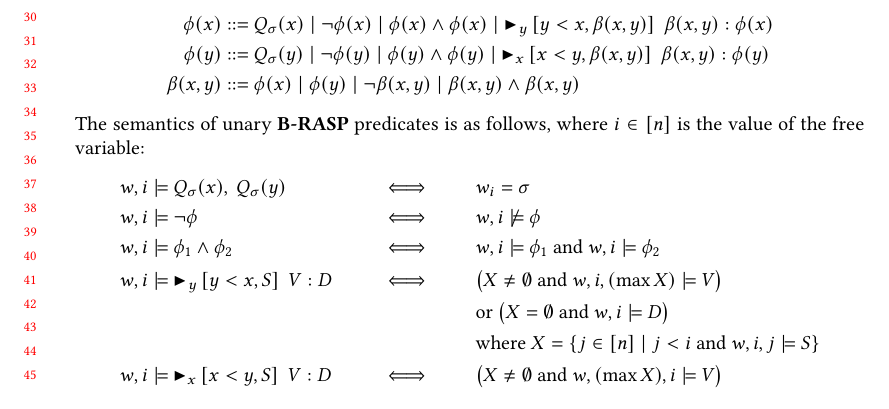
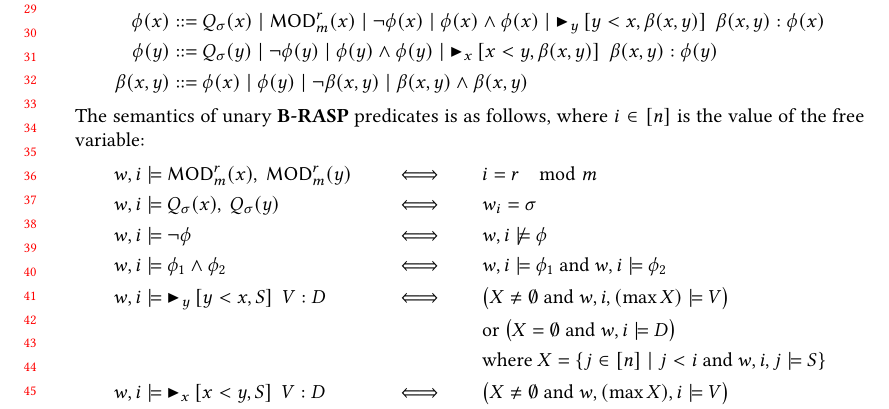
Before and after one commit to plfm-iis/Verifying-Probabilistic-Autoregressive-UHAT, a LaTeX paper (main.tex): part of page 1 of 9, cut at the place of the change. Compiled offline with pdfLaTeX.

Commit message:
[overleaf-sync] Refresh paper from Overleaf

```diff
--- a/main.tex
+++ b/main.tex
@@ -160,12 +160,13 @@ the power set of~$X$. For any proposition $\phi$, we write $\ind{\autoregressor}
 
 The syntax of $\brasp$ is as follows, with unary predicates $\phi$ and binary predicates $\beta$:
 \begin{align*}
-    \phi(x) & \bnfto Q_\sigma(x) \mid \lnot \phi(x) \mid \phi(x)\land \phi(x) \mid \attrdefault{y}{y<x}{\beta(x,y)}{\beta(x,y)}{\phi(x)} \\
+    \phi(x) & \bnfto Q_\sigma(x) \mid \MOD_m^r(x)\mid \lnot \phi(x) \mid \phi(x)\land \phi(x) \mid \attrdefault{y}{y<x}{\beta(x,y)}{\beta(x,y)}{\phi(x)} \\
     \phi(y) & \bnfto Q_\sigma(y) \mid \lnot \phi(y) \mid \phi(y)\land \phi(y) \mid \attrdefault{x}{x<y}{\beta(x,y)}{\beta(x,y)}{\phi(y)} \\
     \beta(x,y) & \bnfto \phi(x) \mid \phi(y) \mid \lnot \beta(x,y) \mid \beta(x,y)\land \beta(x,y)
 \end{align*}
 The semantics of unary $\brasp$ predicates is as follows, where $i \in [n]$ is the value of the free variable:
 \begin{align*}
+    w,i&\models \MOD_m^r(x),\ \MOD_m^r(y) &&\iff && i= r\mod m\\
     w,i&\models Q_\sigma(x),\ Q_\sigma(y) &&\iff && w_i=\sigma\\
     w,i&\models \lnot \phi &&\iff && w,i\not\models \phi\\
     w,i&\models \phi_1\land \phi_2 &&\iff && w,i\models \phi_1 \text{ and } w,i\models \phi_2\\
```
Also changed, not shown: main.tex (3 more changed lines).
